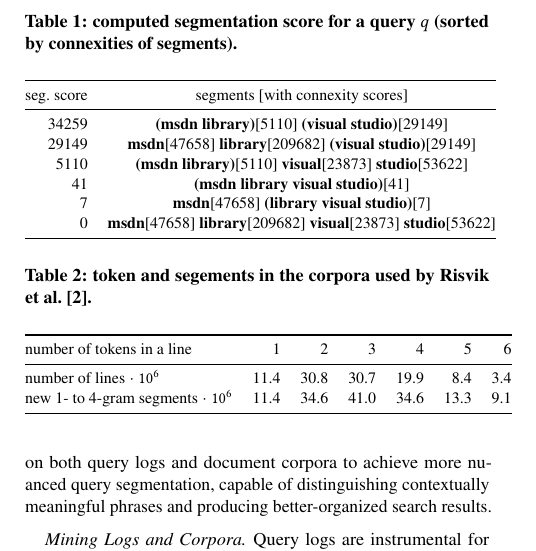
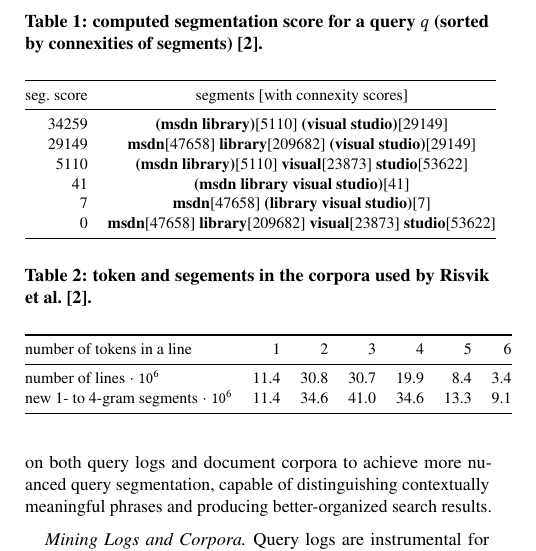
Before and after one commit to JohannesF99/ir-seminar-query-segmentation, a LaTeX paper (franke-report-query-segmentation/franke-report-query-segmentation-paper/franke-report-query-segmentation.tex, which reads franke-report-query-segmentation/franke-report-query-segmentation-paper/table-connexity-score-risvik-2003.tex): part of one column of page 1 of 2, cut so that both start at the same text. Compiled offline with pdfLaTeX.

Commit message:
Add source

```diff
--- a/franke-report-query-segmentation/franke-report-query-segmentation-paper/table-connexity-score-risvik-2003.tex
+++ b/franke-report-query-segmentation/franke-report-query-segmentation-paper/table-connexity-score-risvik-2003.tex
@@ -1,5 +1,5 @@
 \begin{table}[t]
- \caption{computed segmentation score for a query $q$ (sorted by connexities of segments).}
+ \caption{computed segmentation score for a query $q$ (sorted by connexities of segments) \citep{Risvik:2003}.}
  \label{table-connexity-score-risvik-2003}
  \centering
  \small
```
